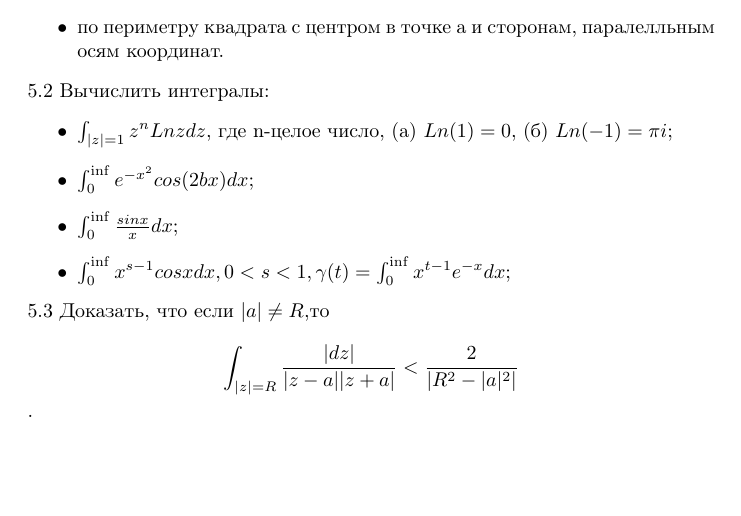
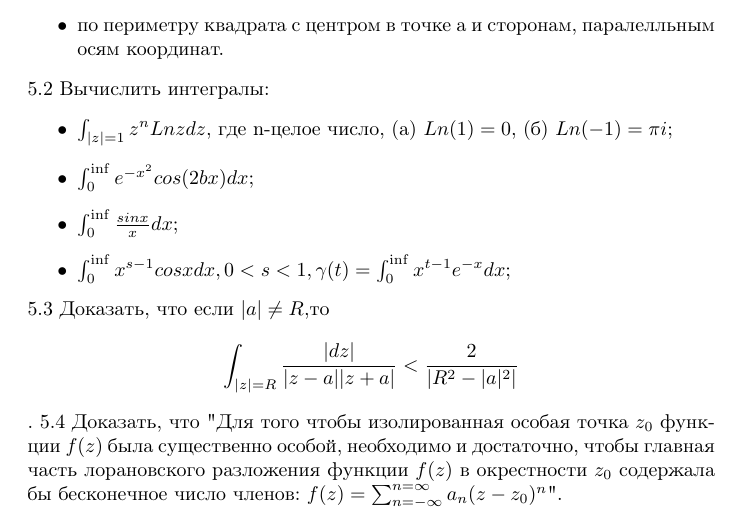
Before and after one commit to ventosa/CT_2019_TCVF, a LaTeX document (task.tex): part of page 6 of 6, cut so that both start at the same text, the shorter picture padded with empty space. The pictures show the PDF file task.pdf that the author committed with the source.

Commit message:
New tasks

```diff
--- a/task.tex
+++ b/task.tex
@@ -181,12 +183,7 @@ Hint. $ln\vert sin \frac{\phi}{2} \vert = Re{ln\frac{1-e^{i\phi}}{2}}$
 \item $\int_0^{\inf} x^{s-1}cosxdx, 0<s<1, \gamma(t)=\int_0^{\inf} x^{t-1}e^{-x}dx$;
 \end{itemize}
 5.3 Доказать, что если $\vert a \vert \neq R$,то $$\int_{\vert z\vert = R} \frac{\vert dz \vert}{\vert z-a\vert \vert z+a \vert} < \frac{2\piR}{\vert R^2 - \vert a\vert^2\vert}$$.
-
-
-
-
-
-
-
+5.4 Доказать, что "Для того чтобы изолированная особая точка $z_0$ функции $f(z)$ была существенно особой, необходимо и достаточно, чтобы главная часть лорановского разложения функции $f(z)$ в окрестности $z_0$ содержала бы бесконечное число членов: $f(z)=\sum_{n=-\infty}^{n=\infty}a_n(z-z_0)^n$".
+\end{itemize}
 
 \end{document}
```
Also changed, not shown: extra_task2.pdf (added), task.pdf, task.tex (2 more changed lines).
